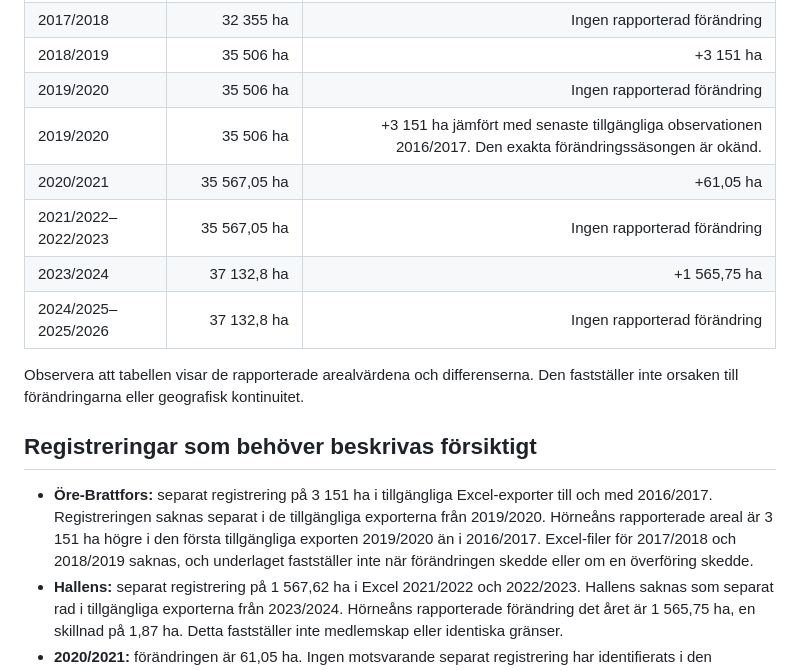
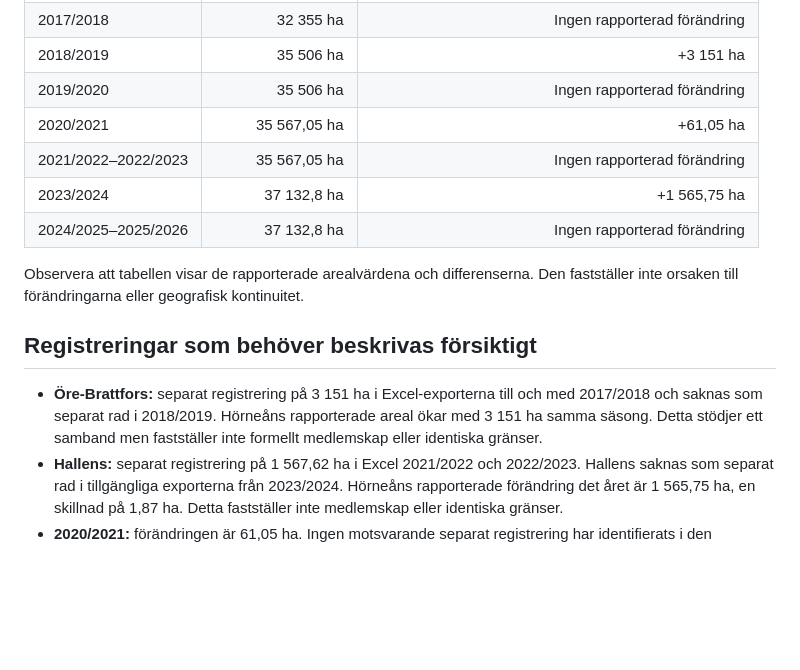
Before and after one commit to dahlinrobert-lgtm/alg-grasmyr, a Markdown page: docs/historic-aggregation-method.md, the part around the change. GitHub-like rendering; blank space fills up the shorter version.

Commit message:
Remove stale gap statement from Excel-only method

```diff
--- a/docs/historic-aggregation-method.md
+++ b/docs/historic-aggregation-method.md
@@ -37,7 +37,6 @@ Hörneåns rapporterade arealserie i Excel börjar 2013/2014 med 26 777 ha. De r
 | 2017/2018 | 32 355 ha | Ingen rapporterad förändring |
 | 2018/2019 | 35 506 ha | +3 151 ha |
 | 2019/2020 | 35 506 ha | Ingen rapporterad förändring |
-| 2019/2020 | 35 506 ha | +3 151 ha jämfört med senaste tillgängliga observationen 2016/2017. Den exakta förändringssäsongen är okänd. |
 | 2020/2021 | 35 567,05 ha | +61,05 ha |
 | 2021/2022–2022/2023 | 35 567,05 ha | Ingen rapporterad förändring |
 | 2023/2024 | 37 132,8 ha | +1 565,75 ha |
@@ -47,7 +46,7 @@ Observera att tabellen visar de rapporterade arealvärdena och differenserna. De
 
 ## Registreringar som behöver beskrivas försiktigt
 
-- **Öre-Brattfors:** separat registrering på 3 151 ha i tillgängliga Excel-exporter till och med 2016/2017. Registreringen saknas separat i de tillgängliga exporterna från 2019/2020. Hörneåns rapporterade areal är 3 151 ha högre i den första tillgängliga exporten 2019/2020 än i 2016/2017. Excel-filer för 2017/2018 och 2018/2019 saknas, och underlaget fastställer inte när förändringen skedde eller om en överföring skedde.
+- **Öre-Brattfors:** separat registrering på 3 151 ha i Excel-exporterna till och med 2017/2018 och saknas som separat rad i 2018/2019. Hörneåns rapporterade areal ökar med 3 151 ha samma säsong. Detta stödjer ett samband men fastställer inte formellt medlemskap eller identiska gränser.
 - **Hallens:** separat registrering på 1 567,62 ha i Excel 2021/2022 och 2022/2023. Hallens saknas som separat rad i tillgängliga exporterna från 2023/2024. Hörneåns rapporterade förändring det året är 1 565,75 ha, en skillnad på 1,87 ha. Detta fastställer inte medlemskap eller identiska gränser.
 - **2020/2021:** förändringen är 61,05 ha. Ingen motsvarande separat registrering har identifierats i den granskade Excel-serien. Orsaken är okänd; kalla den inte felinmatning och anta inte en områdesanslutning.
 - **Namnlös registrering 24-01-02-183-A:** Excel visar en tom områdesnamnsuppgift och rapporterad areal på 504 ha under 2010/2011–2012/2013. Koppla inte registreringen till ett annat områdesnamn utan stöd i Excel.
```
